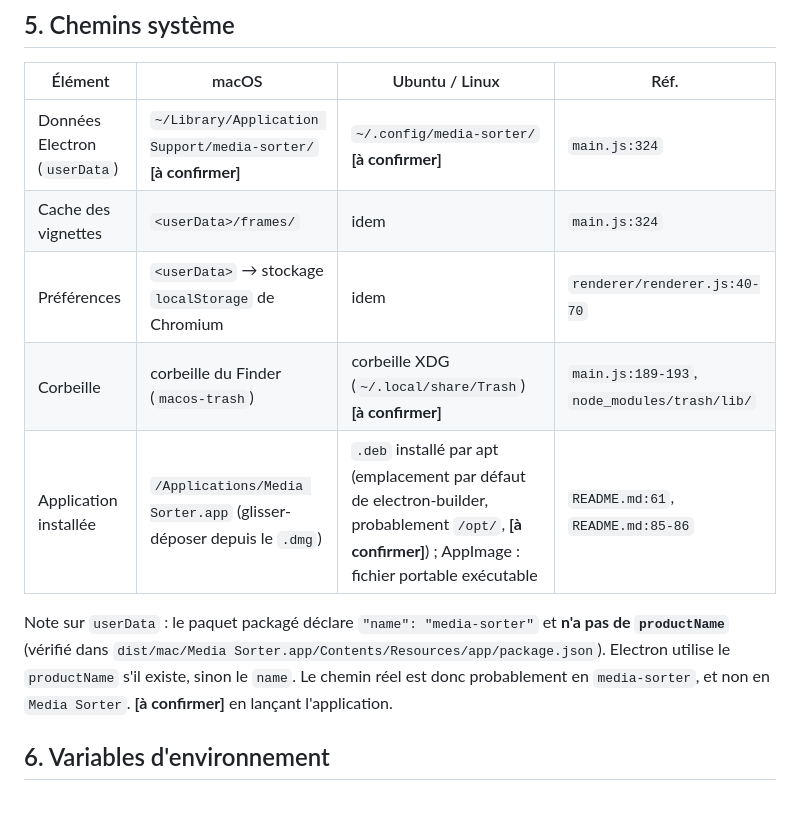
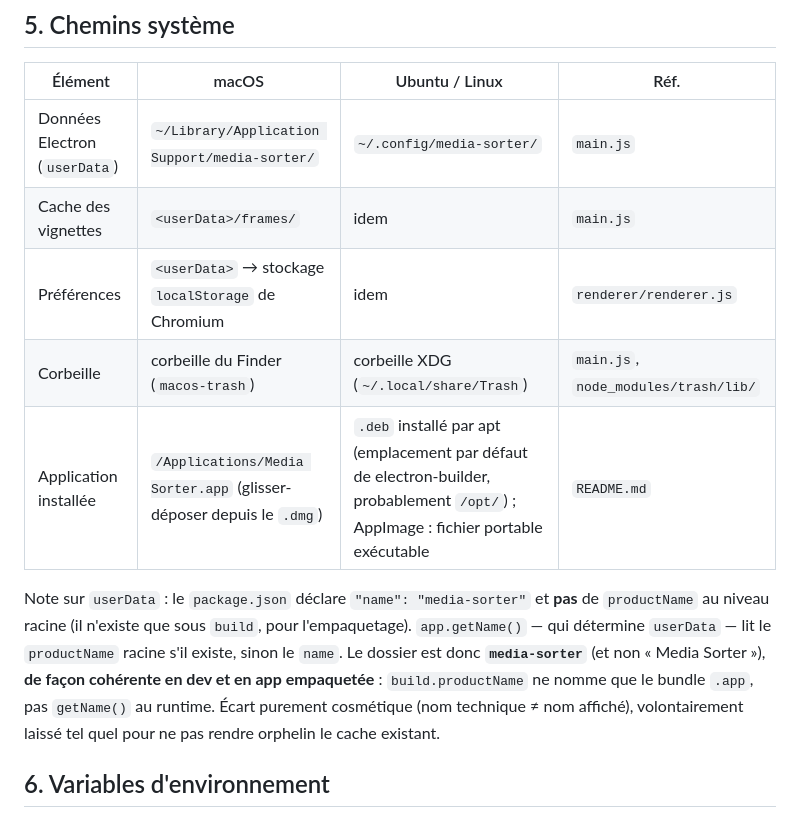
Before and after one commit to mc4spam-cell/media-sorter, a Markdown page: docs/config.md, the part around the change. GitHub-like rendering.

Commit message:
Clarify userData path in specs (point 21)
Document that app.getName() resolves to "media-sorter" (no top-level
productName), consistently in dev and packaged builds, so userData /
the frame cache live under media-sorter. Cosmetic mismatch with the
displayed name, left as-is by choice. Docs only.

Co-Authored-By: Claude Opus 4.8 <noreply@anthropic.com>

```diff
--- a/docs/config.md
+++ b/docs/config.md
@@ -130,13 +130,13 @@ Non persisté : dossier courant, mode actif, sélection, position de défilement
 
 | Élément | macOS | Ubuntu / Linux | Réf. |
 |---|---|---|---|
-| Données Electron (`userData`) | `~/Library/Application Support/media-sorter/` **[à confirmer]** | `~/.config/media-sorter/` **[à confirmer]** | `main.js:324` |
-| Cache des vignettes | `<userData>/frames/` | idem | `main.js:324` |
-| Préférences | `<userData>` → stockage `localStorage` de Chromium | idem | `renderer/renderer.js:40-70` |
-| Corbeille | corbeille du Finder (`macos-trash`) | corbeille XDG (`~/.local/share/Trash`) **[à confirmer]** | `main.js:189-193`, `node_modules/trash/lib/` |
-| Application installée | `/Applications/Media Sorter.app` (glisser-déposer depuis le `.dmg`) | `.deb` installé par apt (emplacement par défaut de electron-builder, probablement `/opt/`, **[à confirmer]**) ; AppImage : fichier portable exécutable | `README.md:61`, `README.md:85-86` |
+| Données Electron (`userData`) | `~/Library/Application Support/media-sorter/` | `~/.config/media-sorter/` | `main.js` |
+| Cache des vignettes | `<userData>/frames/` | idem | `main.js` |
+| Préférences | `<userData>` → stockage `localStorage` de Chromium | idem | `renderer/renderer.js` |
+| Corbeille | corbeille du Finder (`macos-trash`) | corbeille XDG (`~/.local/share/Trash`) | `main.js`, `node_modules/trash/lib/` |
+| Application installée | `/Applications/Media Sorter.app` (glisser-déposer depuis le `.dmg`) | `.deb` installé par apt (emplacement par défaut de electron-builder, probablement `/opt/`) ; AppImage : fichier portable exécutable | `README.md` |
 
-Note sur `userData` : le paquet packagé déclare `"name": "media-sorter"` et **n'a pas de `productName`** (vérifié dans `dist/mac/Media Sorter.app/Contents/Resources/app/package.json`). Electron utilise le `productName` s'il existe, sinon le `name`. Le chemin réel est donc probablement en `media-sorter`, et non en `Media Sorter`. **[à confirmer]** en lançant l'application.
+Note sur `userData` : le `package.json` déclare `"name": "media-sorter"` et **pas** de `productName` au niveau racine (il n'existe que sous `build`, pour l'empaquetage). `app.getName()` — qui détermine `userData` — lit le `productName` racine s'il existe, sinon le `name`. Le dossier est donc **`media-sorter`** (et non « Media Sorter »), **de façon cohérente en dev et en app empaquetée** : `build.productName` ne nomme que le bundle `.app`, pas `getName()` au runtime. Écart purement cosmétique (nom technique ≠ nom affiché), volontairement laissé tel quel pour ne pas rendre orphelin le cache existant.
 
 ## 6. Variables d'environnement
 
```
Also changed, not shown: docs/README.md (+1 -1 lines).
